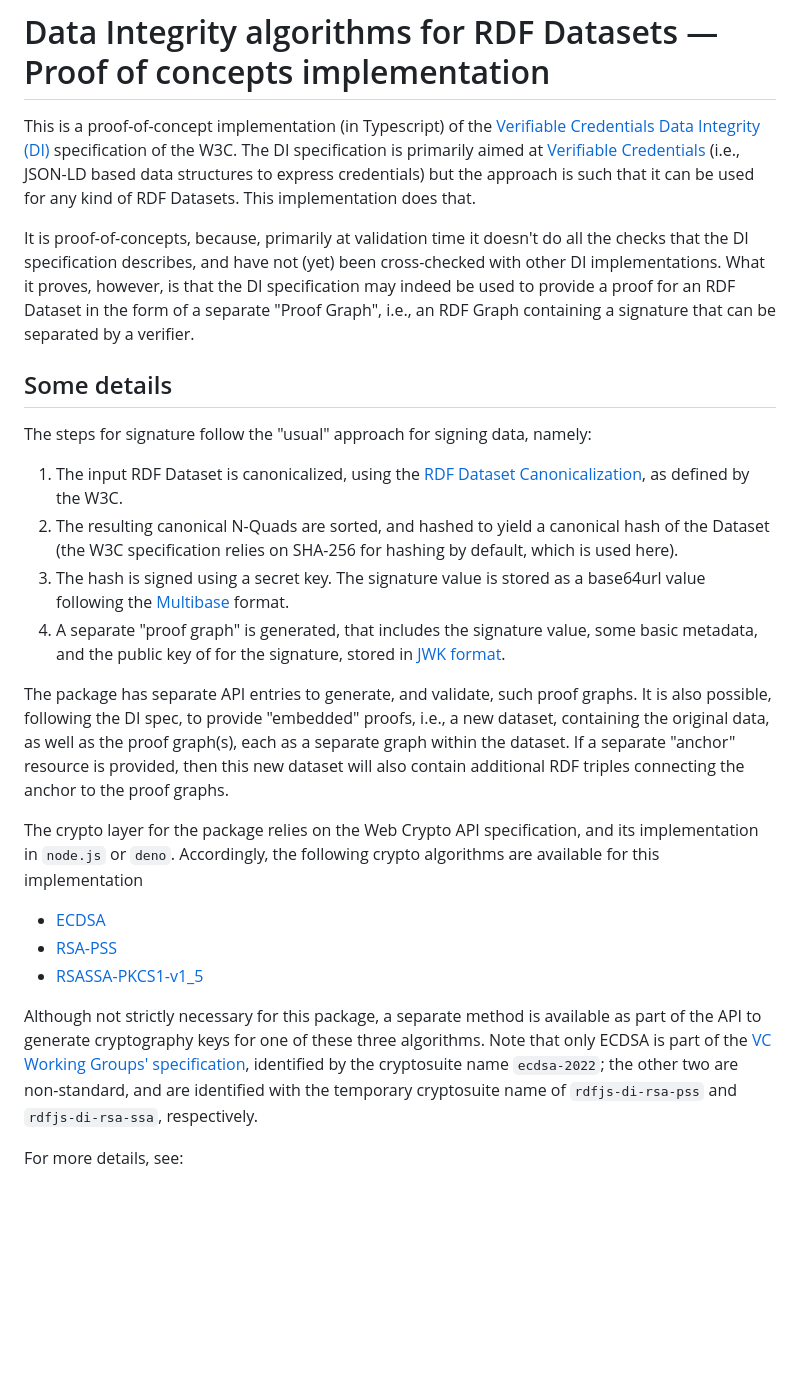
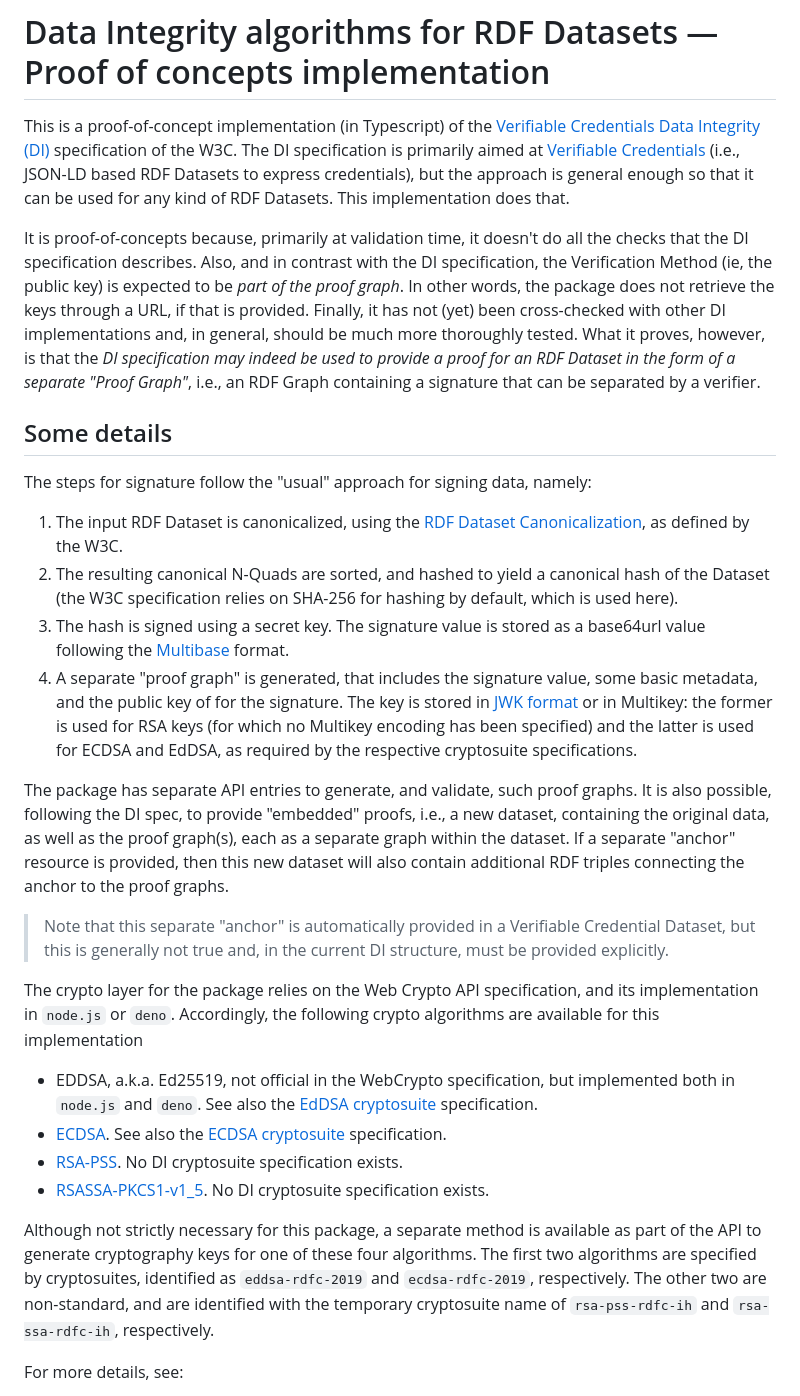
Before and after one commit to iherman/rdfjs-di, a Markdown page: README.md, the part around the change. Drawn GitHub-style; blank space fills up the shorter version.

Commit message:
First update of readme.

```diff
--- a/README.md
+++ b/README.md
@@ -1,8 +1,12 @@
 # Data Integrity algorithms for RDF Datasets — Proof of concepts implementation
 
-This is a proof-of-concept implementation (in Typescript) of the [Verifiable Credentials Data Integrity (DI)](https://www.w3.org/TR/vc-data-integrity/) specification of the W3C. The DI specification is primarily aimed at [Verifiable Credentials](https://www.w3.org/TR/vc-data-model-2.0/) (i.e., JSON-LD based data structures to express credentials) but the approach is such that it can be used for any kind of RDF Datasets. This implementation does that.
+This is a proof-of-concept implementation (in Typescript) of the [Verifiable Credentials Data Integrity (DI)](https://www.w3.org/TR/vc-data-integrity/) specification of the W3C. The DI specification is primarily aimed at [Verifiable Credentials](https://www.w3.org/TR/vc-data-model-2.0/) (i.e., JSON-LD based RDF Datasets to express credentials), but the approach is general enough so that it can be used for any kind of RDF Datasets. This implementation does that.
 
-It is proof-of-concepts, because, primarily at validation time it doesn't do all the checks that the DI specification describes, and have not (yet) been cross-checked with other DI implementations. What it proves, however, is that the DI specification may indeed be used to provide a proof for an RDF Dataset in the form of a separate "Proof Graph", i.e., an RDF Graph containing a signature that can be separated by a verifier.
+It is proof-of-concepts because, primarily at validation time, it doesn't do all the checks that the DI specification describes.
+Also, and in contrast with the DI specification, the Verification Method (ie, the public key) is expected to be _part of the proof graph_. In other words, the package does not
+retrieve the keys through a URL, if that is provided.
+Finally, it has not (yet) been cross-checked with other DI implementations and, in general, should be much more thoroughly tested.
+What it proves, however, is that the _DI specification may indeed be used to provide a proof for an RDF Dataset in the form of a separate "Proof Graph"_, i.e., an RDF Graph containing a signature that can be separated by a verifier.
 
 ## Some details
 
@@ -11,17 +15,22 @@ The steps for signature follow the "usual" approach for signing data, namely:
 1. The input RDF Dataset is canonicalized, using the [RDF Dataset Canonicalization](https://www.w3.org/TR/rdf-canon/), as defined by the W3C.
 2. The resulting canonical N-Quads are sorted, and hashed to yield a canonical hash of the Dataset (the W3C specification relies on SHA-256 for hashing by default, which is used here).
 3. The hash is signed using a secret key. The signature value is stored as a base64url value following the [Multibase](https://datatracker.ietf.org/doc/draft-multiformats-multibase) format.
-4. A separate "proof graph" is generated, that includes the signature value, some basic metadata, and the public key of for the signature, stored in [JWK format](https://www.rfc-editor.org/rfc/rfc7517).
+4. A separate "proof graph" is generated, that includes the signature value, some basic metadata, and the public key of for the signature. The key is stored in [JWK format](https://www.rfc-editor.org/rfc/rfc7517) or in Multikey: the former is used for RSA keys (for which no Multikey encoding has been specified) and the latter is used for ECDSA and EdDSA, as required by the respective cryptosuite specifications.
 
 The package has separate API entries to generate, and validate, such proof graphs. It is also possible, following the DI spec, to provide "embedded" proofs, i.e., a new dataset, containing the original data, as well as the proof graph(s), each as a separate graph within the dataset. If a separate "anchor" resource is provided, then this new dataset will also contain additional RDF triples connecting the anchor to the proof graphs.
 
+> Note that this separate "anchor" is automatically provided in a Verifiable Credential Dataset, but this is generally not true and, in the current DI structure, must be provided explicitly.
+
 The crypto layer for the package relies on the Web Crypto API specification, and its implementation in `node.js` or `deno`. Accordingly, the following crypto algorithms are available for this implementation
 
-- [ECDSA](https://w3c.github.io/webcrypto/#ecdsa)
-- [RSA-PSS](https://w3c.github.io/webcrypto/#rsa-pss)
-- [RSASSA-PKCS1-v1_5](https://w3c.github.io/webcrypto/#rsassa-pkcs1)
+- EDDSA, a.k.a. Ed25519, not official in the WebCrypto specification, but implemented both in `node.js` and `deno`. See also the [EdDSA cryptosuite](https://www.w3.org/TR/vc-di-eddsa/) specification.
+- [ECDSA](https://w3c.github.io/webcrypto/#ecdsa). See also the [ECDSA cryptosuite](https://www.w3.org/TR/vc-di-ecdsa/) specification.
+- [RSA-PSS](https://w3c.github.io/webcrypto/#rsa-pss). No DI cryptosuite specification exists.
+- [RSASSA-PKCS1-v1_5](https://w3c.github.io/webcrypto/#rsassa-pkcs1). No DI cryptosuite specification exists.
 
-Although not strictly necessary for this package, a separate method is available as part of the API to generate cryptography keys for one of these three algorithms. Note that only ECDSA is part of the [VC Working Groups' specification](https://www.w3.org/TR/vc-di-ecdsa/), identified by the cryptosuite name `ecdsa-2022`; the other two are non-standard, and are identified with the temporary cryptosuite name of `rdfjs-di-rsa-pss` and `rdfjs-di-rsa-ssa`, respectively.
+Although not strictly necessary for this package, a separate method is available as part of the API to generate cryptography keys for one of these four algorithms.
+The first two algorithms are specified by cryptosuites, identified as `eddsa-rdfc-2019` and `ecdsa-rdfc-2019`, respectively.
+The other two are non-standard, and are identified with the temporary cryptosuite name of `rsa-pss-rdfc-ih` and `rsa-ssa-rdfc-ih`, respectively.
 
 For more details, see:
 
```
